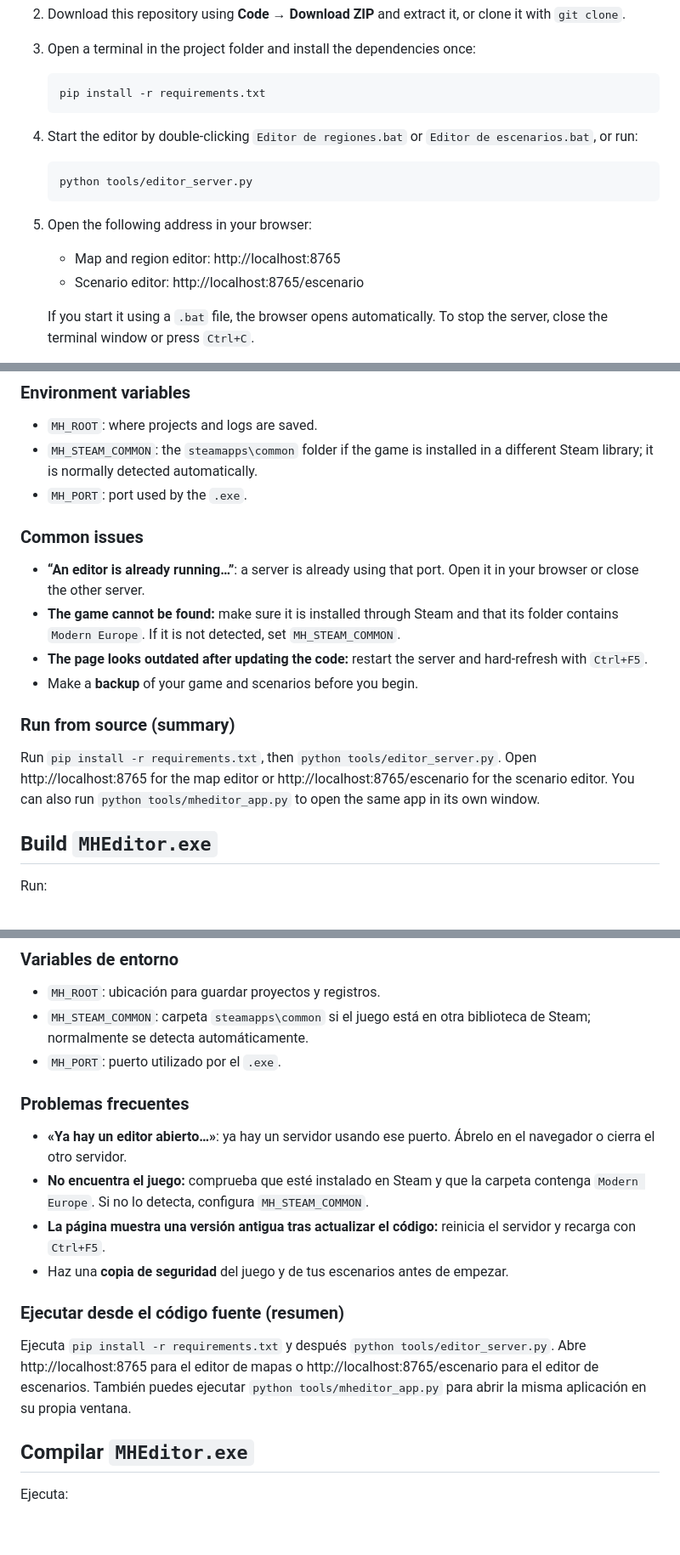
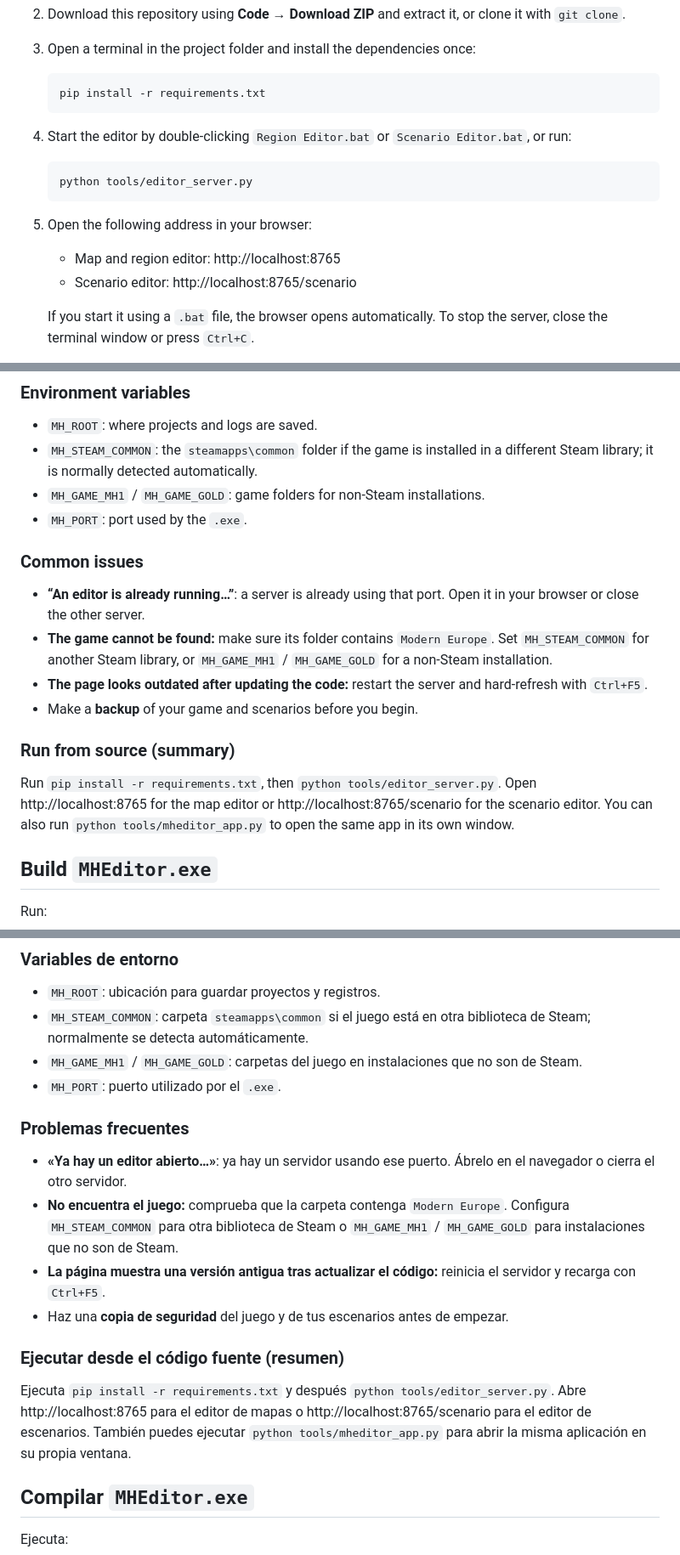
Before and after one commit to avlopezparra/making-history-1-and-gold-editor, a Markdown page: README.md, 3 parts joined by grey strips. Shown at 85% size. Rendered like a GitHub page; blank space fills up the shorter version.

Commit message:
Update bilingual Version 2 instructions

````diff
--- a/README.md
+++ b/README.md
@@ -33,7 +33,7 @@ The editor is a web app that runs on your own computer through a small local Pyt
    pip install -r requirements.txt
    ```
 
-4. Start the editor by double-clicking `Editor de regiones.bat` or `Editor de escenarios.bat`, or run:
+4. Start the editor by double-clicking `Region Editor.bat` or `Scenario Editor.bat`, or run:
 
    ```bash
    python tools/editor_server.py
@@ -41,7 +41,7 @@ The editor is a web app that runs on your own computer through a small local Pyt
 
 5. Open the following address in your browser:
    - Map and region editor: http://localhost:8765
-   - Scenario editor: http://localhost:8765/escenario
+   - Scenario editor: http://localhost:8765/scenario
 
    If you start it using a `.bat` file, the browser opens automatically. To stop the server, close the terminal window or press `Ctrl+C`.
 6. In the selector at the top, choose **MH1** or **Gold**, then choose the *regionpack* and scenario. Changes are written to the game only when you click **Save** or **Install**.
@@ -62,18 +62,19 @@ Configure the server with `python tools/editor_server.py ...`:
 
 - `MH_ROOT`: where projects and logs are saved.
 - `MH_STEAM_COMMON`: the `steamapps\common` folder if the game is installed in a different Steam library; it is normally detected automatically.
+- `MH_GAME_MH1` / `MH_GAME_GOLD`: game folders for non-Steam installations.
 - `MH_PORT`: port used by the `.exe`.
 
 ### Common issues
 
 - **“An editor is already running…”**: a server is already using that port. Open it in your browser or close the other server.
-- **The game cannot be found:** make sure it is installed through Steam and that its folder contains `Modern Europe`. If it is not detected, set `MH_STEAM_COMMON`.
+- **The game cannot be found:** make sure its folder contains `Modern Europe`. Set `MH_STEAM_COMMON` for another Steam library, or `MH_GAME_MH1` / `MH_GAME_GOLD` for a non-Steam installation.
 - **The page looks outdated after updating the code:** restart the server and hard-refresh with `Ctrl+F5`.
 - Make a **backup** of your game and scenarios before you begin.
 
 ### Run from source (summary)
 
-Run `pip install -r requirements.txt`, then `python tools/editor_server.py`. Open http://localhost:8765 for the map editor or http://localhost:8765/escenario for the scenario editor. You can also run `python tools/mheditor_app.py` to open the same app in its own window.
+Run `pip install -r requirements.txt`, then `python tools/editor_server.py`. Open http://localhost:8765 for the map editor or http://localhost:8765/scenario for the scenario editor. You can also run `python tools/mheditor_app.py` to open the same app in its own window.
 
 ## Build `MHEditor.exe`
 
@@ -163,18 +164,19 @@ Puedes configurar el servidor con `python tools/editor_server.py ...`:
 
 - `MH_ROOT`: ubicación para guardar proyectos y registros.
 - `MH_STEAM_COMMON`: carpeta `steamapps\common` si el juego está en otra biblioteca de Steam; normalmente se detecta automáticamente.
+- `MH_GAME_MH1` / `MH_GAME_GOLD`: carpetas del juego en instalaciones que no son de Steam.
 - `MH_PORT`: puerto utilizado por el `.exe`.
 
 ### Problemas frecuentes
 
 - **«Ya hay un editor abierto…»**: ya hay un servidor usando ese puerto. Ábrelo en el navegador o cierra el otro servidor.
-- **No encuentra el juego:** comprueba que esté instalado en Steam y que la carpeta contenga `Modern Europe`. Si no lo detecta, configura `MH_STEAM_COMMON`.
+- **No encuentra el juego:** comprueba que la carpeta contenga `Modern Europe`. Configura `MH_STEAM_COMMON` para otra biblioteca de Steam o `MH_GAME_MH1` / `MH_GAME_GOLD` para instalaciones que no son de Steam.
 - **La página muestra una versión antigua tras actualizar el código:** reinicia el servidor y recarga con `Ctrl+F5`.
 - Haz una **copia de seguridad** del juego y de tus escenarios antes de empezar.
 
 ### Ejecutar desde el código fuente (resumen)
 
-Ejecuta `pip install -r requirements.txt` y después `python tools/editor_server.py`. Abre http://localhost:8765 para el editor de mapas o http://localhost:8765/escenario para el editor de escenarios. También puedes ejecutar `python tools/mheditor_app.py` para abrir la misma aplicación en su propia ventana.
+Ejecuta `pip install -r requirements.txt` y después `python tools/editor_server.py`. Abre http://localhost:8765 para el editor de mapas o http://localhost:8765/scenario para el editor de escenarios. También puedes ejecutar `python tools/mheditor_app.py` para abrir la misma aplicación en su propia ventana.
 
 ## Compilar `MHEditor.exe`
 
````
Also changed, not shown: other parts of README.md (+4 -4 lines).
